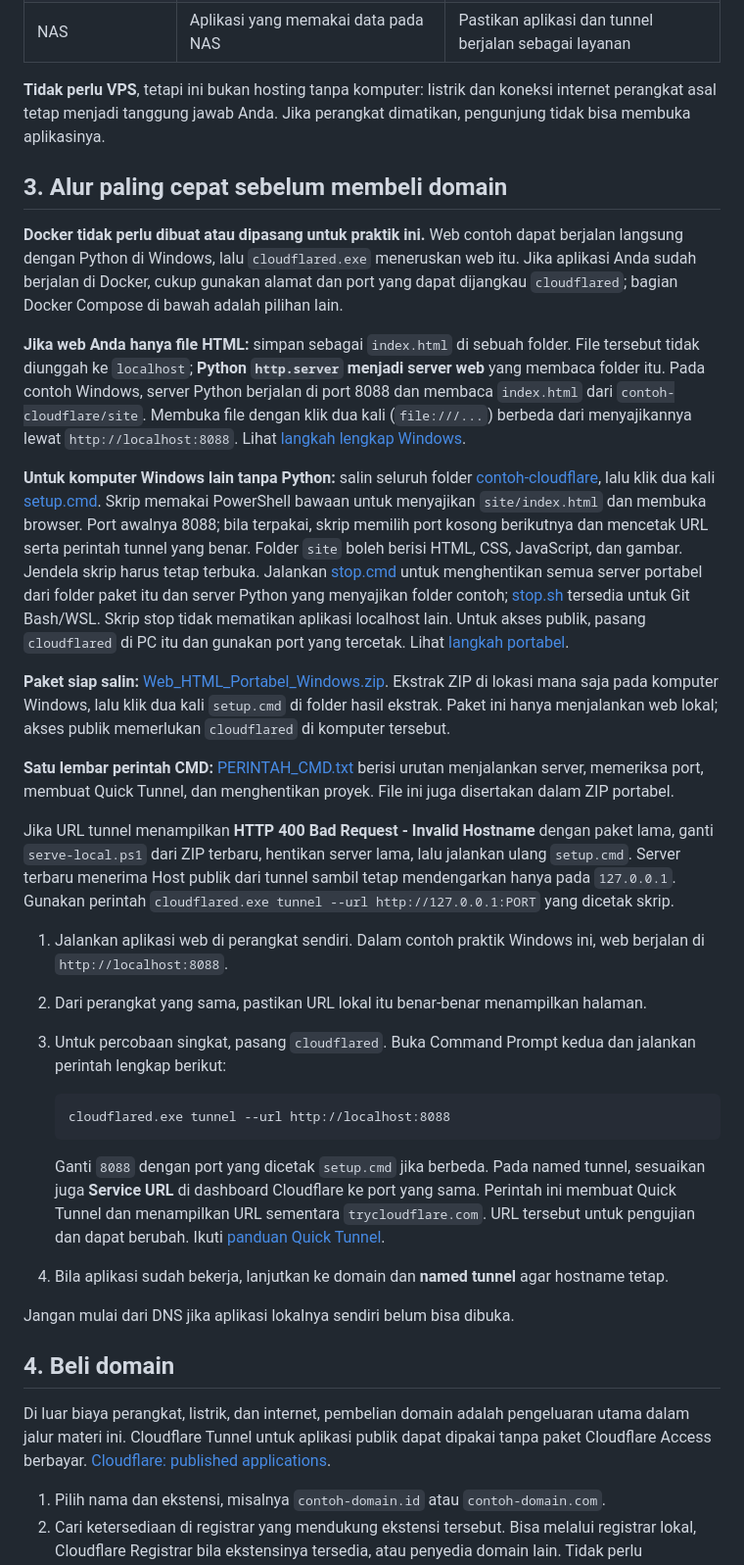
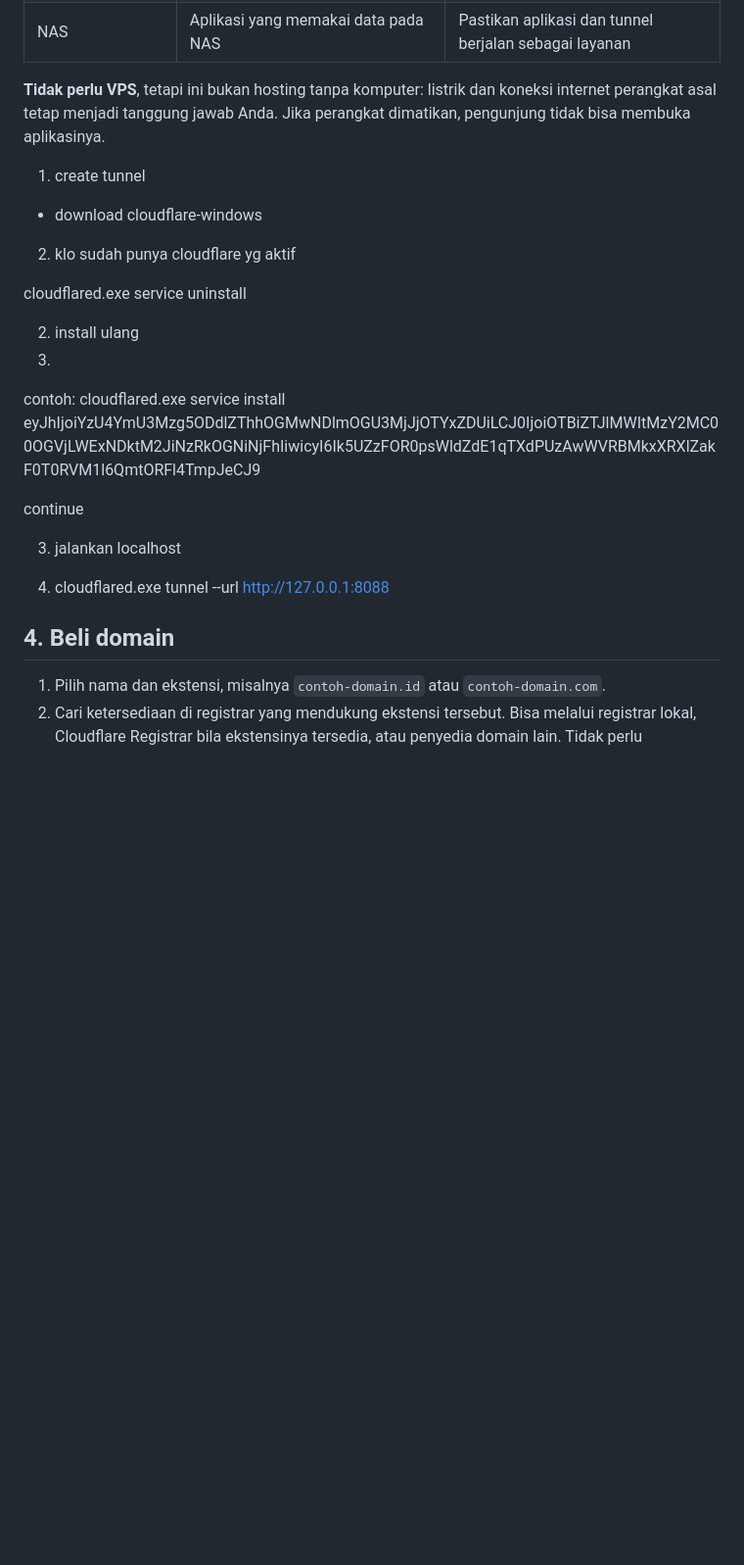
Before and after one commit to Aqshalikhsan/Cloudflare-Tunnel, a Markdown page: README.md, the part around one of its changes. Shown at 98% size. GitHub-like rendering; blank space fills up the shorter version.

````diff
--- a/README.md
+++ b/README.md
@@ -50,36 +43,26 @@ Cloudflare Tunnel membuat koneksi **keluar** dari perangkat Anda. Untuk web HTTP
 
 **Tidak perlu VPS**, tetapi ini bukan hosting tanpa komputer: listrik dan koneksi internet perangkat asal tetap menjadi tanggung jawab Anda. Jika perangkat dimatikan, pengunjung tidak bisa membuka aplikasinya.
 
-## 3. Alur paling cepat sebelum membeli domain
 
-**Docker tidak perlu dibuat atau dipasang untuk praktik ini.** Web contoh dapat berjalan langsung dengan Python di Windows, lalu `cloudflared.exe` meneruskan web itu. Jika aplikasi Anda sudah berjalan di Docker, cukup gunakan alamat dan port yang dapat dijangkau `cloudflared`; bagian Docker Compose di bawah adalah pilihan lain.
+1. create tunnel
+ - download cloudflare-windows
 
-**Jika web Anda hanya file HTML:** simpan sebagai `index.html` di sebuah folder. File tersebut tidak diunggah ke `localhost`; **Python `http.server` menjadi server web** yang membaca folder itu. Pada contoh Windows, server Python berjalan di port 8088 dan membaca `index.html` dari `contoh-cloudflare/site`. Membuka file dengan klik dua kali (`file:///...`) berbeda dari menyajikannya lewat `http://localhost:8088`. Lihat [langkah lengkap Windows](./PRAKTIK_WINDOWS.md#a-siapkan-web-lokal).
+2. klo sudah punya cloudflare yg aktif
 
-**Untuk komputer Windows lain tanpa Python:** salin seluruh folder [contoh-cloudflare](./contoh-cloudflare/), lalu klik dua kali [setup.cmd](./contoh-cloudflare/setup.cmd). Skrip memakai PowerShell bawaan untuk menyajikan `site/index.html` dan membuka browser. Port awalnya 8088; bila terpakai, skrip memilih port kosong berikutnya dan mencetak URL serta perintah tunnel yang benar. Folder `site` boleh berisi HTML, CSS, JavaScript, dan gambar. Jendela skrip harus tetap terbuka. Jalankan [stop.cmd](./contoh-cloudflare/stop.cmd) untuk menghentikan semua server portabel dari folder paket itu dan server Python yang menyajikan folder contoh; [stop.sh](./contoh-cloudflare/stop.sh) tersedia untuk Git Bash/WSL. Skrip stop tidak mematikan aplikasi localhost lain. Untuk akses publik, pasang `cloudflared` di PC itu dan gunakan port yang tercetak. Lihat [langkah portabel](./PRAKTIK_WINDOWS.md#cara-portabel-tanpa-python-atau-docker).
+cloudflared.exe service uninstall
 
-**Paket siap salin:** [Web_HTML_Portabel_Windows.zip](./Web_HTML_Portabel_Windows.zip). Ekstrak ZIP di lokasi mana saja pada komputer Windows, lalu klik dua kali `setup.cmd` di folder hasil ekstrak. Paket ini hanya menjalankan web lokal; akses publik memerlukan `cloudflared` di komputer tersebut.
+2. install ulang
+3.
+contoh:
+cloudflared.exe service install eyJhIjoiYzU4YmU3Mzg5ODdlZThhOGMwNDlmOGU3MjJjOTYxZDUiLCJ0IjoiOTBiZTJlMWItMzY2MC00OGVjLWExNDktM2JiNzRkOGNiNjFhIiwicyI6Ik5UZzFOR0psWldZdE1qTXdPUzAwWVRBMkxXRXlZakF0T0RVM1l6QmtORFl4TmpJeCJ9
 
-**Satu lembar perintah CMD:** [PERINTAH_CMD.txt](./contoh-cloudflare/PERINTAH_CMD.txt) berisi urutan menjalankan server, memeriksa port, membuat Quick Tunnel, dan menghentikan proyek. File ini juga disertakan dalam ZIP portabel.
+continue
 
-Jika URL tunnel menampilkan **HTTP 400 Bad Request - Invalid Hostname** dengan paket lama, ganti `serve-local.ps1` dari ZIP terbaru, hentikan server lama, lalu jalankan ulang `setup.cmd`. Server terbaru menerima Host publik dari tunnel sambil tetap mendengarkan hanya pada `127.0.0.1`. Gunakan perintah `cloudflared.exe tunnel --url http://127.0.0.1:PORT` yang dicetak skrip.
+3. jalankan localhost
 
-1. Jalankan aplikasi web di perangkat sendiri. Dalam contoh praktik Windows ini, web berjalan di `http://localhost:8088`.
-2. Dari perangkat yang sama, pastikan URL lokal itu benar-benar menampilkan halaman.
-3. Untuk percobaan singkat, pasang `cloudflared`. Buka Command Prompt kedua dan jalankan perintah lengkap berikut:
-
-   ```cmd
-   cloudflared.exe tunnel --url http://localhost:8088
-   ```
-
-   Ganti `8088` dengan port yang dicetak `setup.cmd` jika berbeda. Pada named tunnel, sesuaikan juga **Service URL** di dashboard Cloudflare ke port yang sama. Perintah ini membuat Quick Tunnel dan menampilkan URL sementara `trycloudflare.com`. URL tersebut untuk pengujian dan dapat berubah. Ikuti [panduan Quick Tunnel](https://developers.cloudflare.com/tunnel/get-started/quick-tunnels/).
-4. Bila aplikasi sudah bekerja, lanjutkan ke domain dan **named tunnel** agar hostname tetap.
-
-Jangan mulai dari DNS jika aplikasi lokalnya sendiri belum bisa dibuka.
+4. cloudflared.exe tunnel --url http://127.0.0.1:8088
 
 ## 4. Beli domain
-
-Di luar biaya perangkat, listrik, dan internet, pembelian domain adalah pengeluaran utama dalam jalur materi ini. Cloudflare Tunnel untuk aplikasi publik dapat dipakai tanpa paket Cloudflare Access berbayar. [Cloudflare: published applications](https://developers.cloudflare.com/cloudflare-one/networks/connectors/cloudflare-tunnel/routing-to-tunnel/).
 
 1. Pilih nama dan ekstensi, misalnya `contoh-domain.id` atau `contoh-domain.com`.
 2. Cari ketersediaan di registrar yang mendukung ekstensi tersebut. Bisa melalui registrar lokal, Cloudflare Registrar bila ekstensinya tersedia, atau penyedia domain lain. Tidak perlu memindahkan aplikasi ke registrar tempat domain dibeli.
````
Also changed, not shown: other parts of README.md (+1 -8 lines).
